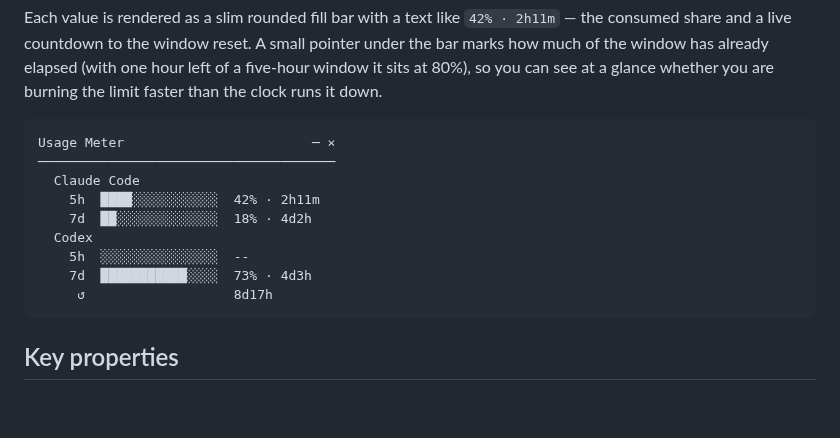
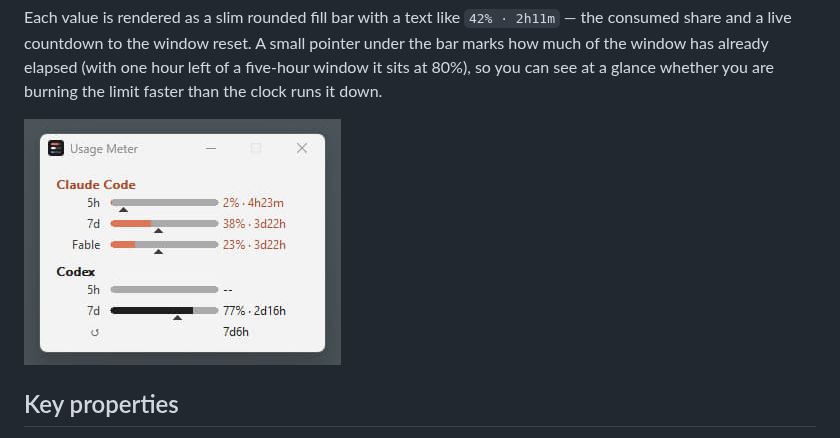
Before and after one commit to vladimirgamalyan/usage-meter, a Markdown page: README.md, the part around the change. Drawn GitHub-style; pictures changed too: docs/screenshot.jpg (added); blank space fills up the shorter version.

Commit message:
Show a real screenshot in the README
Replace the ASCII mock-up of the window with an actual capture.

Co-Authored-By: Claude Opus 5 (1M context) <noreply@anthropic.com>
Claude-Session: https://claude.ai/code/session_013dGPJNFio2s7SSSaTjK9SE

````diff
--- a/README.md
+++ b/README.md
@@ -15,17 +15,7 @@ A small pointer under the bar marks how much of the window has already elapsed
 (with one hour left of a five-hour window it sits at 80%), so you can see at a
 glance whether you are burning the limit faster than the clock runs it down.
 
-```
-Usage Meter                        ─ ×
-──────────────────────────────────────
-  Claude Code
-    5h  ████░░░░░░░░░░░  42% · 2h11m
-    7d  ██░░░░░░░░░░░░░  18% · 4d2h
-  Codex
-    5h  ░░░░░░░░░░░░░░░  --
-    7d  ███████████░░░░  73% · 4d3h
-     ↺                   8d17h
-```
+![The Usage Meter window showing Claude Code and Codex limits](docs/screenshot.jpg)
 
 ## Key properties
 
````
